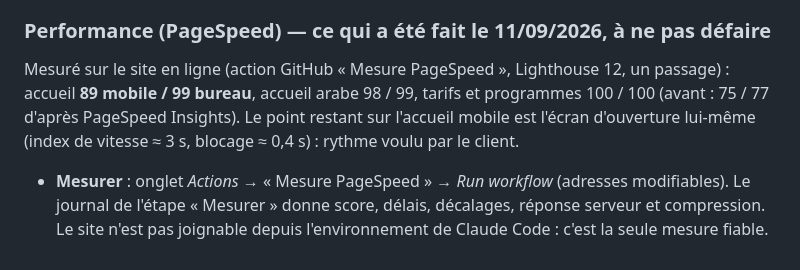
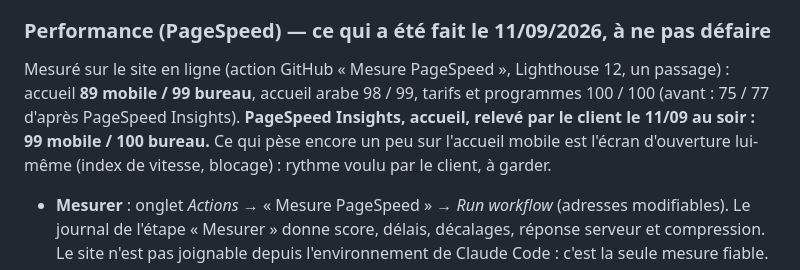
Before and after one commit to blackirisodein-a11y/al-fissah-site, a Markdown page: CLAUDE.md, the part around the change. Rendered like a GitHub page.

Commit message:
Note de reprise : PageSpeed Insights accueil 99 mobile / 100 bureau (relevé du client, 11/09)
Co-Authored-By: Claude Fable 5.1 <noreply@anthropic.com>
Claude-Session: https://claude.ai/code/session_01WaKWtGzwbtB3kf8WYx31ex

```diff
--- a/CLAUDE.md
+++ b/CLAUDE.md
@@ -59,8 +59,9 @@ Le débordement horizontal est le défaut qui revient le plus (arabe RTL, textes
 
 Mesuré sur le site en ligne (action GitHub « Mesure PageSpeed », Lighthouse 12, un passage) :
 accueil **89 mobile / 99 bureau**, accueil arabe 98 / 99, tarifs et programmes 100 / 100
-(avant : 75 / 77 d'après PageSpeed Insights). Le point restant sur l'accueil mobile est l'écran
-d'ouverture lui-même (index de vitesse ≈ 3 s, blocage ≈ 0,4 s) : rythme voulu par le client.
+(avant : 75 / 77 d'après PageSpeed Insights). **PageSpeed Insights, accueil, relevé par le client le
+11/09 au soir : 99 mobile / 100 bureau.** Ce qui pèse encore un peu sur l'accueil mobile est l'écran
+d'ouverture lui-même (index de vitesse, blocage) : rythme voulu par le client, à garder.
 
 - **Mesurer** : onglet *Actions* → « Mesure PageSpeed » → *Run workflow* (adresses modifiables). Le
   journal de l'étape « Mesurer » donne score, délais, décalages, réponse serveur et compression.
```
